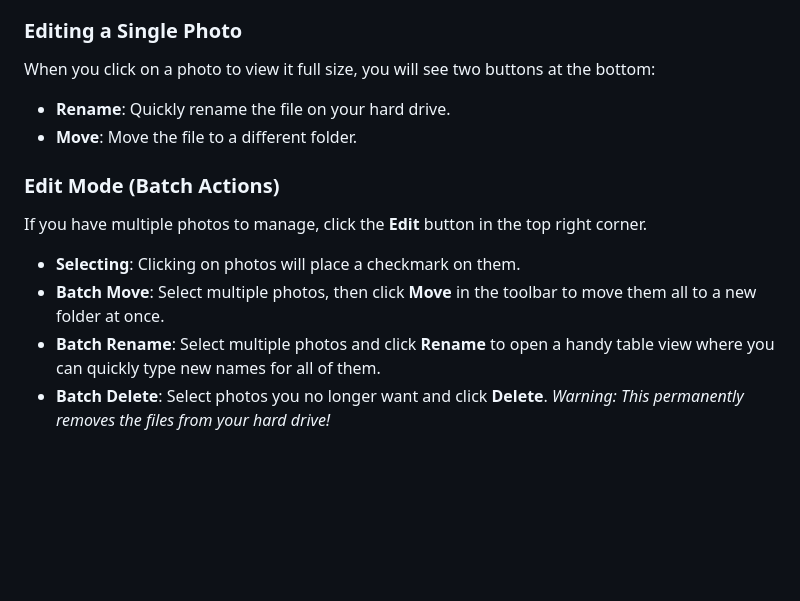
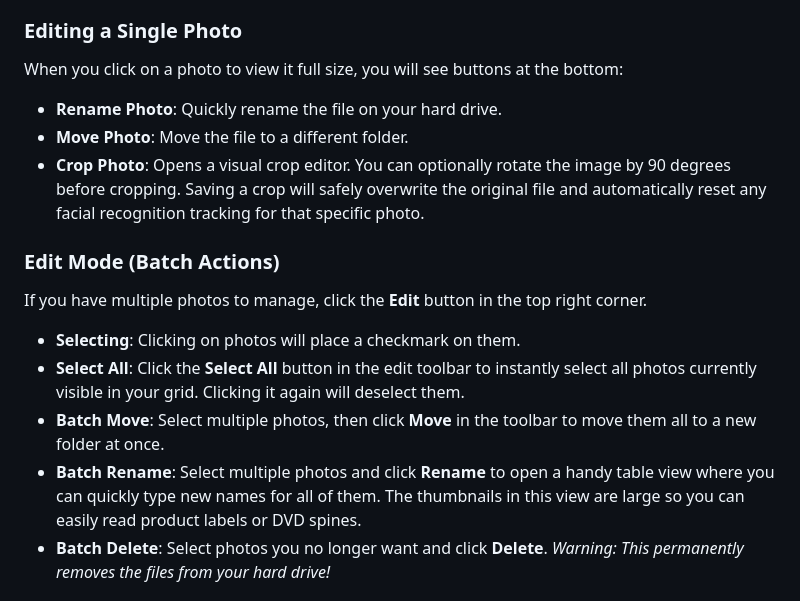
Before and after one commit to shufunk-dev/photo-gallery, a Markdown page: docs/manual.md, the part around the change. Drawn GitHub-style; blank space fills up the shorter version.

Commit message:
Update manual with recent features

```diff
--- a/docs/manual.md
+++ b/docs/manual.md
@@ -28,15 +28,17 @@ The gallery isn't just a viewer; it's a powerful file manager! Any changes you m
 - **Reorganize Photos**: You can drag any photo and drop it directly onto a folder in the sidebar to move it there instantly.
 
 ### Editing a Single Photo
-When you click on a photo to view it full size, you will see two buttons at the bottom:
-- **Rename**: Quickly rename the file on your hard drive.
-- **Move**: Move the file to a different folder.
+When you click on a photo to view it full size, you will see buttons at the bottom:
+- **Rename Photo**: Quickly rename the file on your hard drive.
+- **Move Photo**: Move the file to a different folder.
+- **Crop Photo**: Opens a visual crop editor. You can optionally rotate the image by 90 degrees before cropping. Saving a crop will safely overwrite the original file and automatically reset any facial recognition tracking for that specific photo.
 
 ### Edit Mode (Batch Actions)
 If you have multiple photos to manage, click the **Edit** button in the top right corner.
 * **Selecting**: Clicking on photos will place a checkmark on them.
+* **Select All**: Click the **Select All** button in the edit toolbar to instantly select all photos currently visible in your grid. Clicking it again will deselect them.
 * **Batch Move**: Select multiple photos, then click **Move** in the toolbar to move them all to a new folder at once.
-* **Batch Rename**: Select multiple photos and click **Rename** to open a handy table view where you can quickly type new names for all of them.
+* **Batch Rename**: Select multiple photos and click **Rename** to open a handy table view where you can quickly type new names for all of them. The thumbnails in this view are large so you can easily read product labels or DVD spines.
 * **Batch Delete**: Select photos you no longer want and click **Delete**. *Warning: This permanently removes the files from your hard drive!*
 
 ## People & Facial Recognition (AI Scanner)
```
